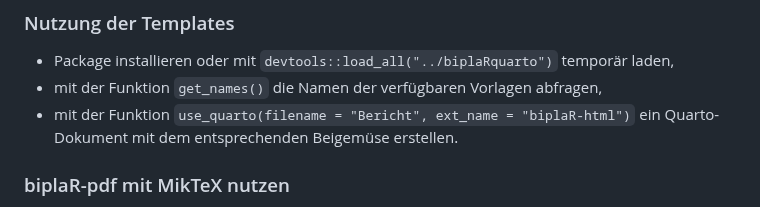
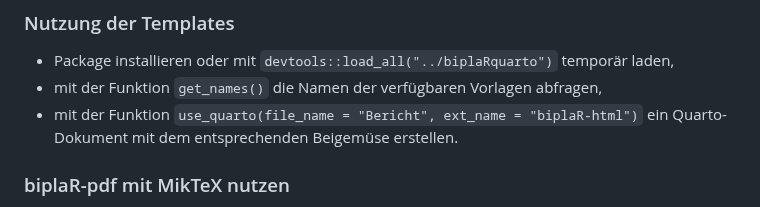
Before and after one commit to bildungsplanungZH/biplaRquarto, a Markdown page: README.md, the part around the change. Rendered like a GitHub page.

Commit message:
fixed typo in README

```diff
--- a/README.md
+++ b/README.md
@@ -26,7 +26,7 @@ Mittelfristig sollte auch Folgendes erstellt werden:
 
 * Package installieren oder mit `devtools::load_all("../biplaRquarto")` temporär laden,
 * mit der Funktion `get_names()` die Namen der verfügbaren Vorlagen abfragen,
-* mit der Funktion `use_quarto(filename = "Bericht", ext_name = "biplaR-html")` ein Quarto-Dokument mit dem entsprechenden Beigemüse erstellen.
+* mit der Funktion `use_quarto(file_name = "Bericht", ext_name = "biplaR-html")` ein Quarto-Dokument mit dem entsprechenden Beigemüse erstellen.
 
 ### biplaR-pdf mit MikTeX nutzen
 
```
